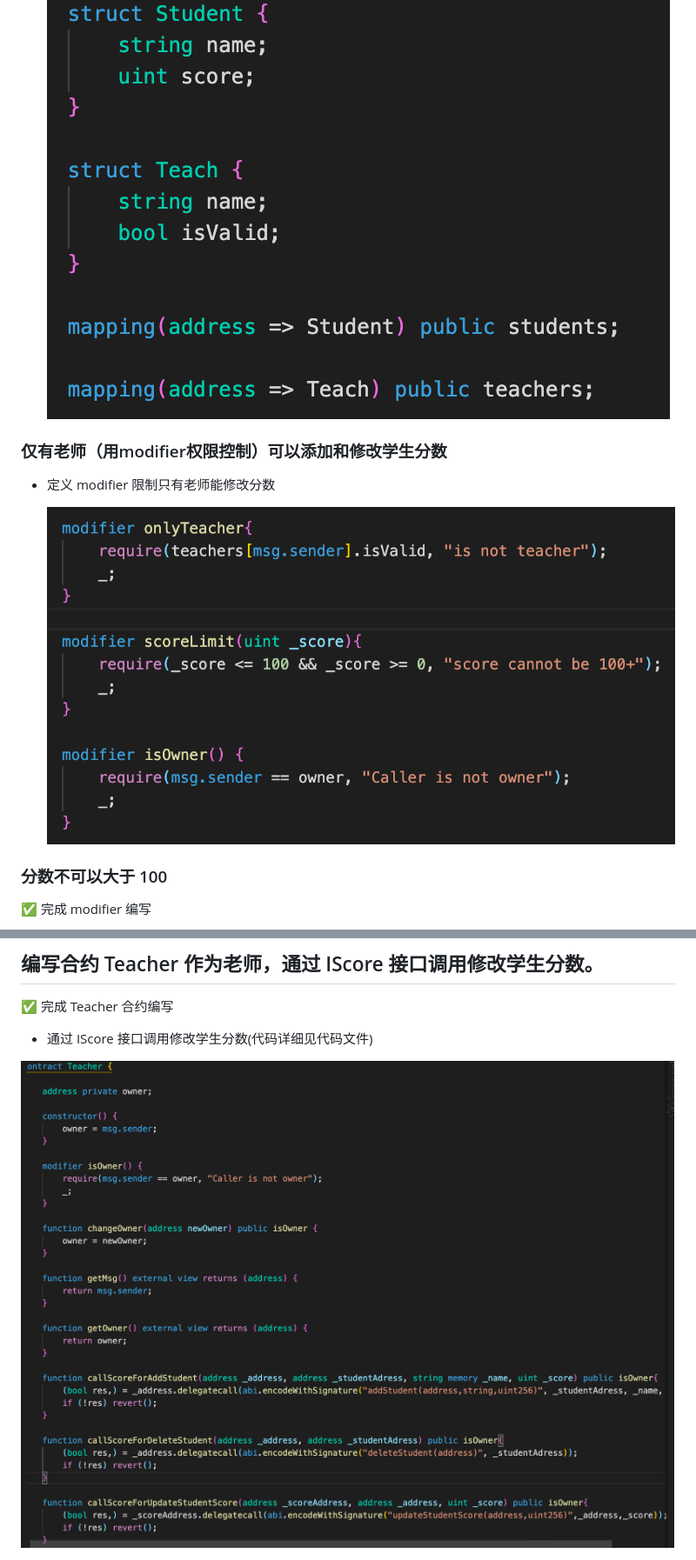
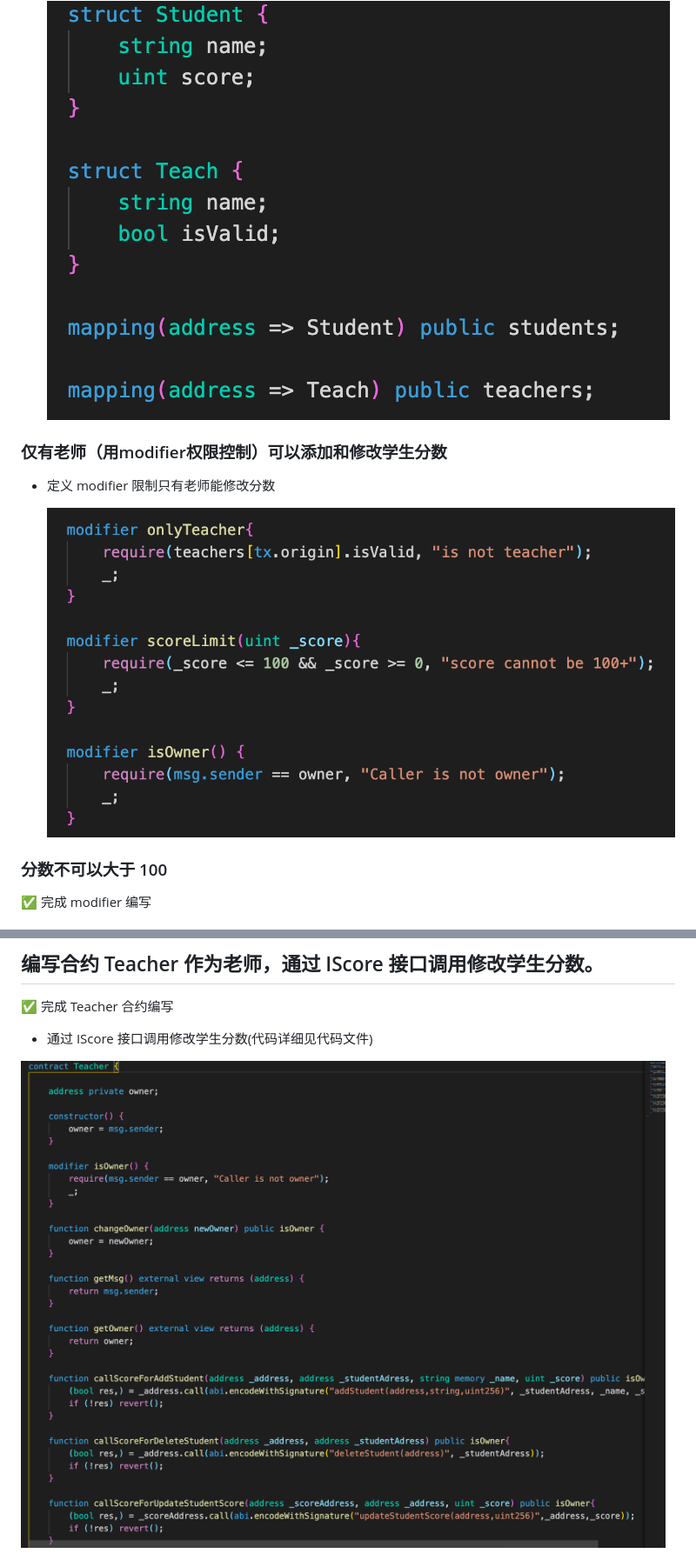
Before and after one commit to ruiuu/assignment, a Markdown page: w2-2/w2-2-作业-助教点我.md, 2 parts joined by grey strips. Shown: that part at 87% size. Rendered like a GitHub page; pictures changed too: w2-2/2022-03-07-16-01-52.png (added), w2-2/2022-03-07-16-03-24.png (added).

Commit message:
w2-2

```diff
--- a/w2-2/w2-2-作业-助教点我.md
+++ b/w2-2/w2-2-作业-助教点我.md
@@ -9,12 +9,11 @@
 
     <img style="width:380px;height:250px" src="./2022-03-06-10-57-20.png"  alt="见根目录图片"/>
 
-
 ### 仅有⽼师（⽤modifier权限控制）可以添加和修改学⽣分数
 
 * 定义 modifier 限制只有老师能修改分数
 
-    <img style="width:380px;height:250px" src="./2022-03-06-11-00-33.png"  alt="见根目录图片"/>
+    <img style="width:380px;height:250px" src="./2022-03-07-16-01-52.png"  alt="见根目录图片"/>
 
 
 ### 分数不可以⼤于 100
@@ -29,4 +28,4 @@
 
 * 通过 IScore 接⼝调⽤修改学⽣分数(代码详细见代码文件)
 
-<img style="width:450px;height:350px" src="./2022-03-06-16-13-16.png"  alt="见根目录图片"/>
+<img style="width:450px;height:350px" src="./2022-03-07-16-03-24.png"  alt="见根目录图片"/>
```
Also changed, not shown: w2-2/2022-03-07-16-03-25.png (added).
